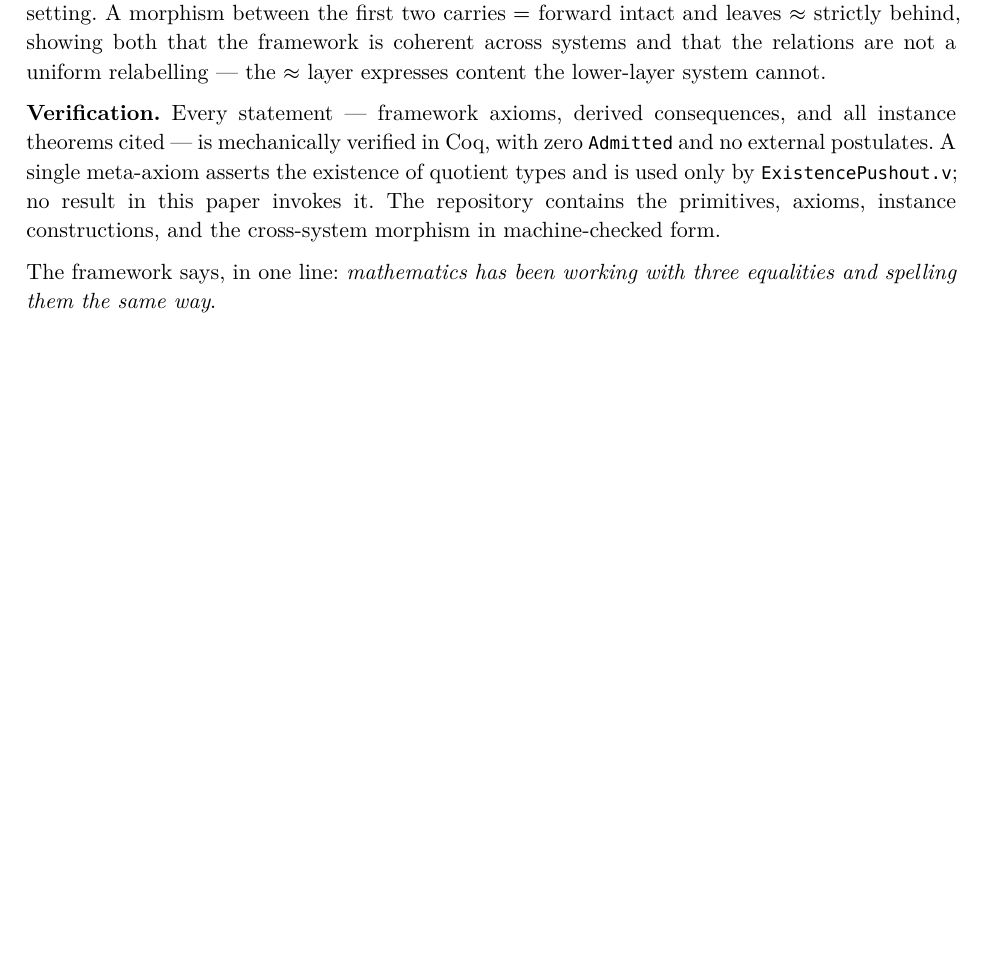
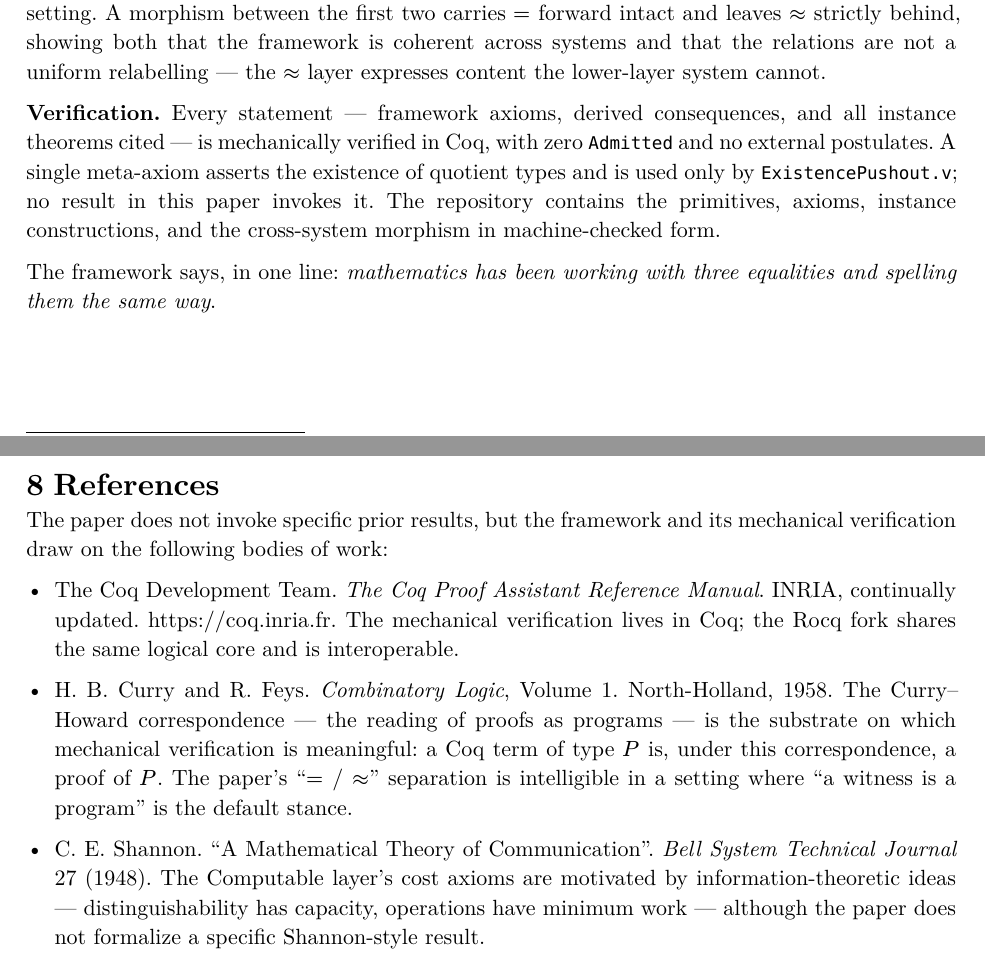
Before and after one commit to ren-jjr-ab/paper1, a Typst document (paper.typ): part of page 11 of 11 before the commit and two parts of pages 11 and 12 of 12 after it, the two joined at a grey line, cut so that both start at the same text, the shorter picture padded with empty space. The pictures show the PDF file paper.pdf that the author committed with the source.

Commit message:
Add minimal References section: Coq, Curry-Howard, Shannon

```diff
--- a/paper.typ
+++ b/paper.typ
@@ -1076,3 +1076,37 @@ cross-system morphism in machine-checked form.
 The framework says, in one line: _mathematics has
 been working with three equalities and spelling
 them the same way_.
+
+// ============================================
+//  References
+// ============================================
+
+= References
+
+The paper does not invoke specific prior results,
+but the framework and its mechanical verification
+draw on the following bodies of work:
+
+- The Coq Development Team. _The Coq Proof
+  Assistant Reference Manual_. INRIA, continually
+  updated. https://coq.inria.fr. The mechanical
+  verification lives in Coq; the Rocq fork shares
+  the same logical core and is interoperable.
+
+- H. B. Curry and R. Feys. _Combinatory Logic_,
+  Volume 1. North-Holland, 1958. The Curry–Howard
+  correspondence — the reading of proofs as
+  programs — is the substrate on which mechanical
+  verification is meaningful: a Coq term of type
+  $P$ is, under this correspondence, a proof of
+  $P$. The paper's "$=$ / $approx$" separation
+  is intelligible in a setting where "a witness is
+  a program" is the default stance.
+
+- C. E. Shannon. "A Mathematical Theory of
+  Communication". _Bell System Technical Journal_
+  27 (1948). The Computable layer's cost axioms
+  are motivated by information-theoretic ideas —
+  distinguishability has capacity, operations
+  have minimum work — although the paper does not
+  formalize a specific Shannon-style result.
```
Also changed, not shown: paper.pdf.
